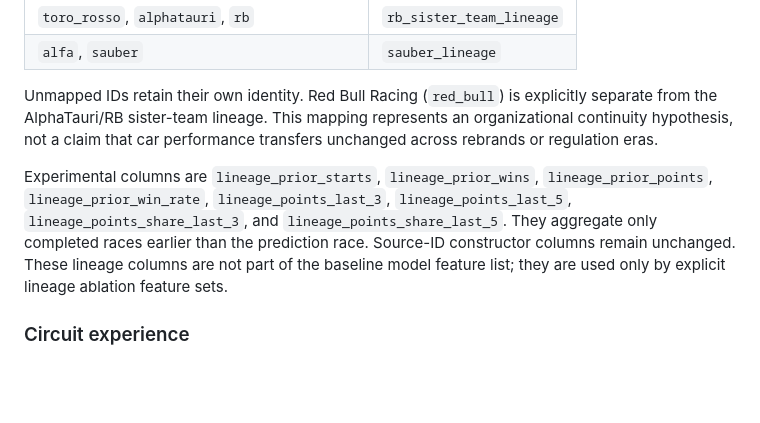
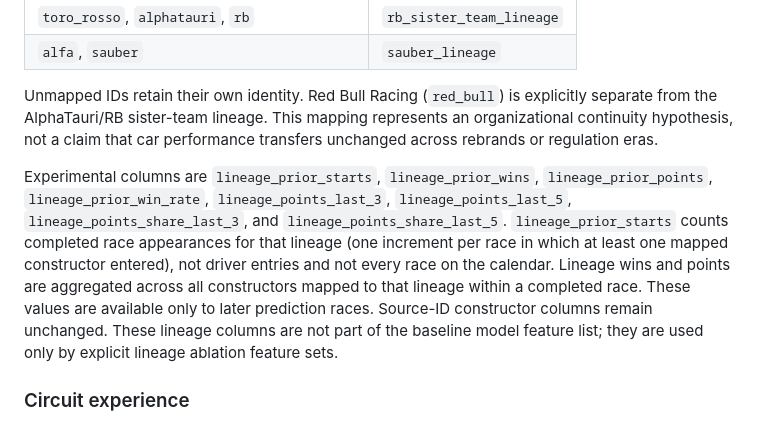
Before and after one commit to mossheadzoro19-star/f1-predict-platform, a Markdown page: docs/HISTORICAL_PRE_RACE_FEATURES.md, the part around the change. Rendered like a GitHub page; blank space fills up the shorter version.

Commit message:
docs: clarify constructor lineage feature semantics

```diff
--- a/docs/HISTORICAL_PRE_RACE_FEATURES.md
+++ b/docs/HISTORICAL_PRE_RACE_FEATURES.md
@@ -46,7 +46,7 @@ The feature builder also calculates a separate lineage history without changing
 
 Unmapped IDs retain their own identity. Red Bull Racing (`red_bull`) is explicitly separate from the AlphaTauri/RB sister-team lineage. This mapping represents an organizational continuity hypothesis, not a claim that car performance transfers unchanged across rebrands or regulation eras.
 
-Experimental columns are `lineage_prior_starts`, `lineage_prior_wins`, `lineage_prior_points`, `lineage_prior_win_rate`, `lineage_points_last_3`, `lineage_points_last_5`, `lineage_points_share_last_3`, and `lineage_points_share_last_5`. They aggregate only completed races earlier than the prediction race. Source-ID constructor columns remain unchanged. These lineage columns are not part of the baseline model feature list; they are used only by explicit lineage ablation feature sets.
+Experimental columns are `lineage_prior_starts`, `lineage_prior_wins`, `lineage_prior_points`, `lineage_prior_win_rate`, `lineage_points_last_3`, `lineage_points_last_5`, `lineage_points_share_last_3`, and `lineage_points_share_last_5`. `lineage_prior_starts` counts completed race appearances for that lineage (one increment per race in which at least one mapped constructor entered), not driver entries and not every race on the calendar. Lineage wins and points are aggregated across all constructors mapped to that lineage within a completed race. These values are available only to later prediction races. Source-ID constructor columns remain unchanged. These lineage columns are not part of the baseline model feature list; they are used only by explicit lineage ablation feature sets.
 
 ### Circuit experience
 - Driver starts at the circuit.
```
